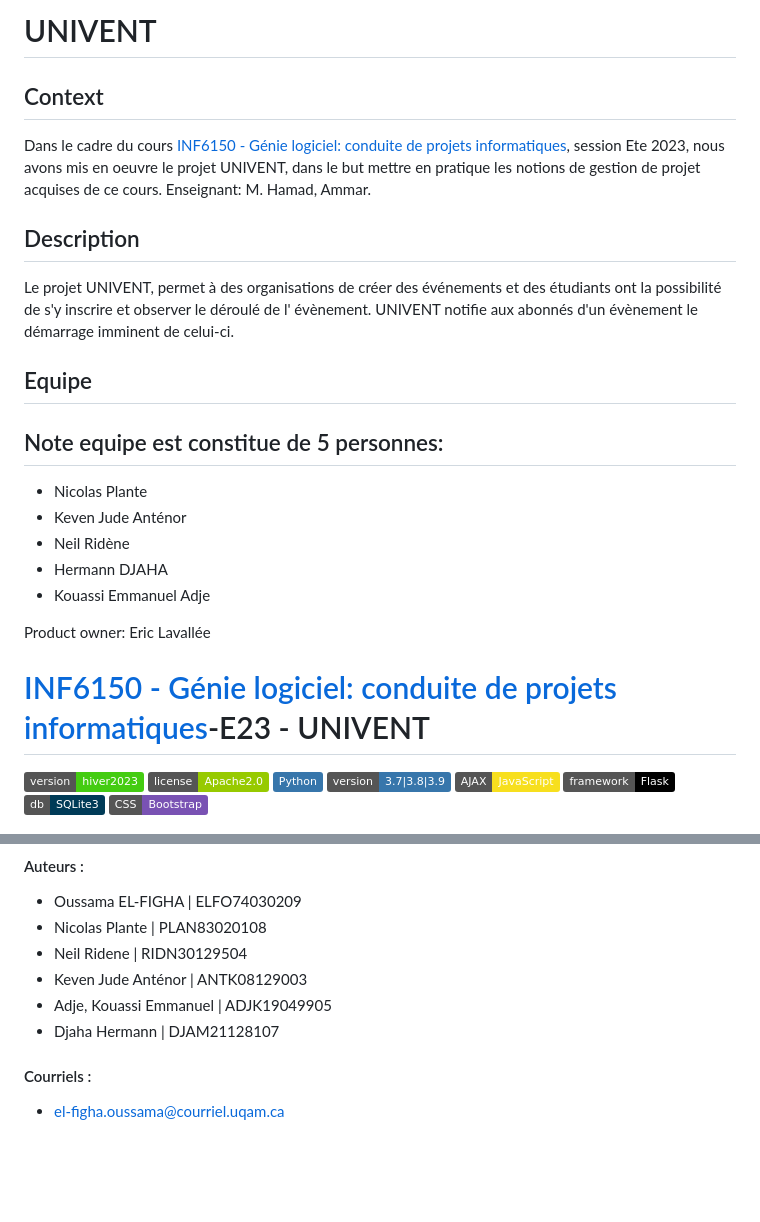
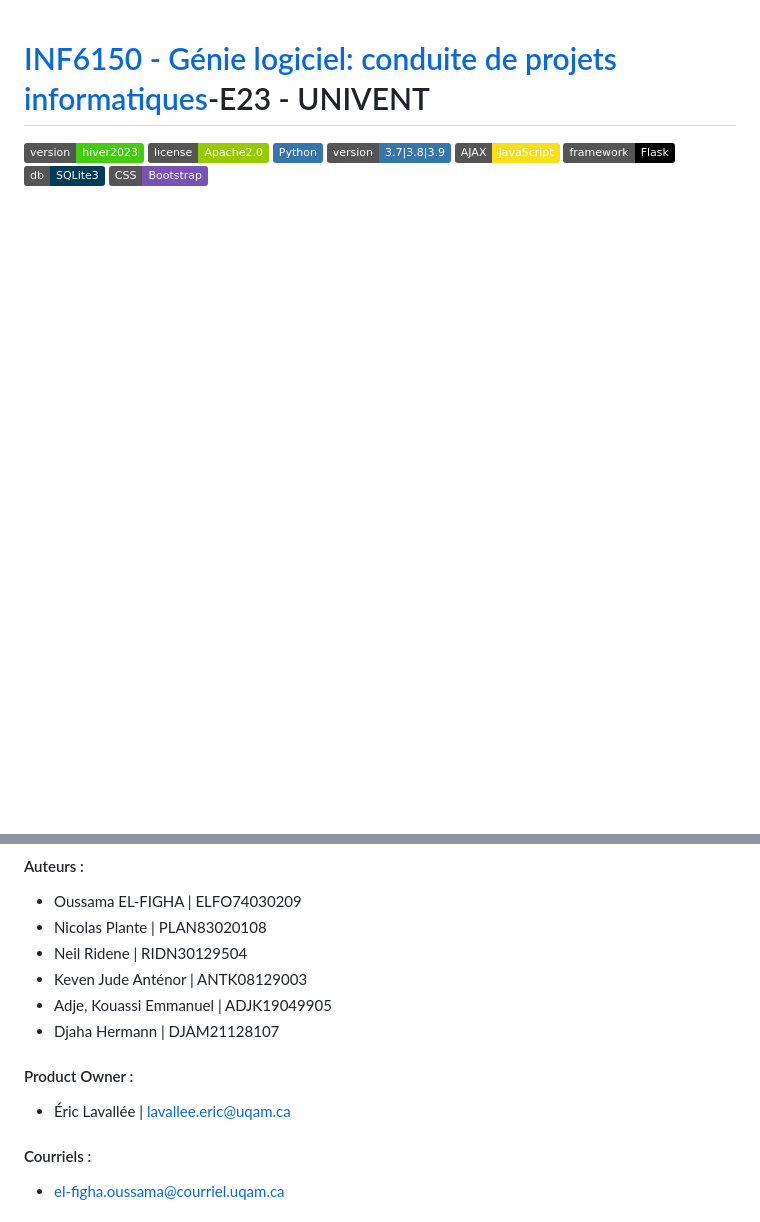
Before and after one commit to oussamaelfig/Univent, a Markdown page: README.md, 2 parts joined by grey strips. Rendered like a GitHub page; badges without logos; blank space fills up the shorter version.

Commit message:
corrextion README

```diff
--- a/README.md
+++ b/README.md
@@ -1,33 +1,3 @@
-# UNIVENT
-
-## Context
-
-Dans le cadre du
-cours [INF6150 - Génie logiciel: conduite de projets informatiques](https://etudier.uqam.ca/cours?sigle=INF6150),
-session Ete 2023, nous avons mis en oeuvre le projet UNIVENT, dans le but
-mettre en pratique les notions de gestion de projet acquises de ce cours.
-Enseignant: M. Hamad, Ammar.
-
-## Description
-
-Le projet UNIVENT, permet à des organisations de créer des événements et des
-étudiants ont la possibilité de s'y inscrire et observer le déroulé de l'
-évènement.
-UNIVENT notifie aux abonnés d'un évènement le démarrage imminent de celui-ci.
-
-## Equipe
-
-Note equipe est constitue de 5 personnes:
--
-
-- Nicolas Plante
-- Keven Jude Anténor
-- Neil Ridène
-- Hermann DJAHA
-- Kouassi Emmanuel Adje
-
-Product owner: Eric Lavallée
-
 # [INF6150 - Génie logiciel: conduite de projets informatiques](https://etudier.uqam.ca/cours?sigle=INF6150)-E23 - UNIVENT
 
 ![Version](https://img.shields.io/badge/version-hiver2023-success?style=flat)
@@ -47,6 +17,9 @@ Product owner: Eric Lavallée
 - Keven Jude Anténor | ANTK08129003
 - Adje, Kouassi Emmanuel | ADJK19049905
 - Djaha Hermann | DJAM21128107
+
+#### Product Owner :
+- Éric Lavallée | lavallee.eric@uqam.ca
 
 #### Courriels :
 
```
